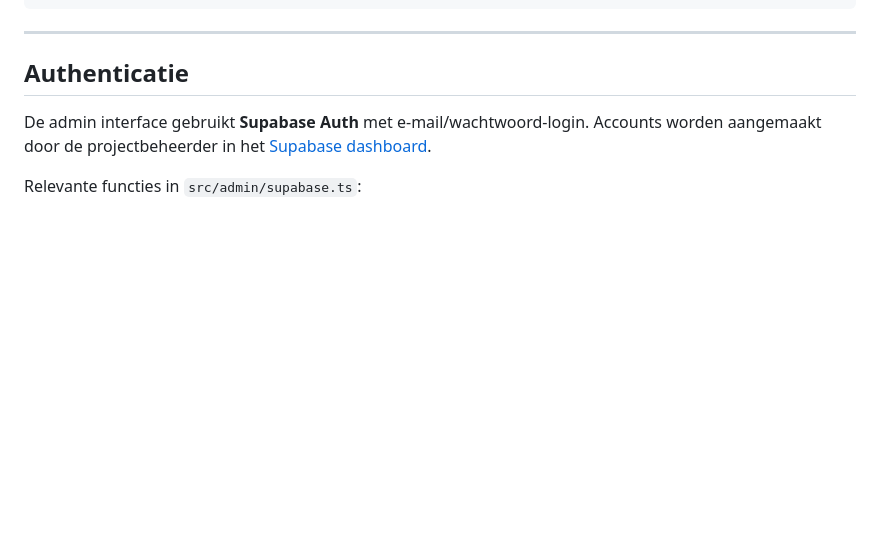
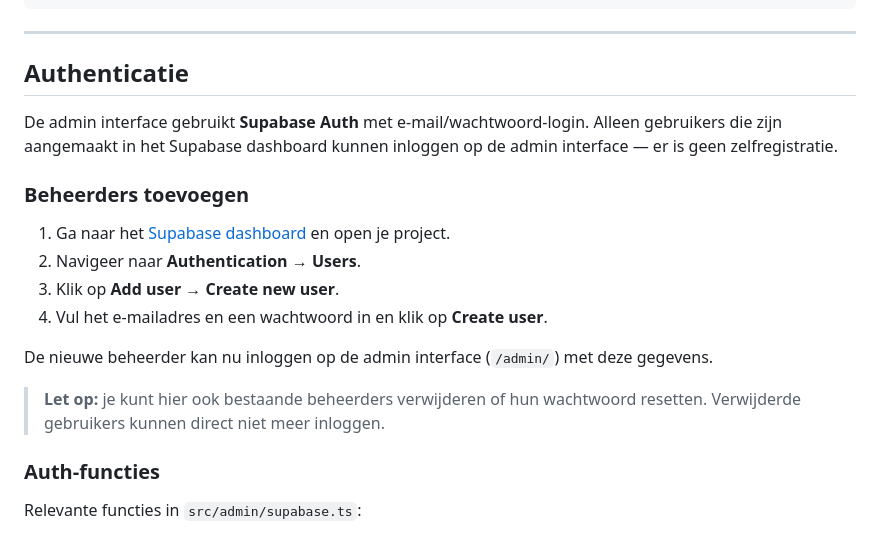
Before and after one commit to thewally/vvz-agenda, a Markdown page: docs/technische-documentatie.md, the part around the change. Rendered like a GitHub page; blank space fills up the shorter version.

Commit message:
docs: add Supabase admin user management instructions
Co-Authored-By: Claude Sonnet 4.6 <noreply@anthropic.com>

```diff
--- a/docs/technische-documentatie.md
+++ b/docs/technische-documentatie.md
@@ -34,7 +34,20 @@ vvz-agenda/
 
 ## Authenticatie
 
-De admin interface gebruikt **Supabase Auth** met e-mail/wachtwoord-login. Accounts worden aangemaakt door de projectbeheerder in het [Supabase dashboard](https://supabase.com/dashboard).
+De admin interface gebruikt **Supabase Auth** met e-mail/wachtwoord-login. Alleen gebruikers die zijn aangemaakt in het Supabase dashboard kunnen inloggen op de admin interface — er is geen zelfregistratie.
+
+### Beheerders toevoegen
+
+1. Ga naar het [Supabase dashboard](https://supabase.com/dashboard) en open je project.
+2. Navigeer naar **Authentication** → **Users**.
+3. Klik op **Add user** → **Create new user**.
+4. Vul het e-mailadres en een wachtwoord in en klik op **Create user**.
+
+De nieuwe beheerder kan nu inloggen op de admin interface (`/admin/`) met deze gegevens.
+
+> **Let op:** je kunt hier ook bestaande beheerders verwijderen of hun wachtwoord resetten. Verwijderde gebruikers kunnen direct niet meer inloggen.
+
+### Auth-functies
 
 Relevante functies in `src/admin/supabase.ts`:
 
```
